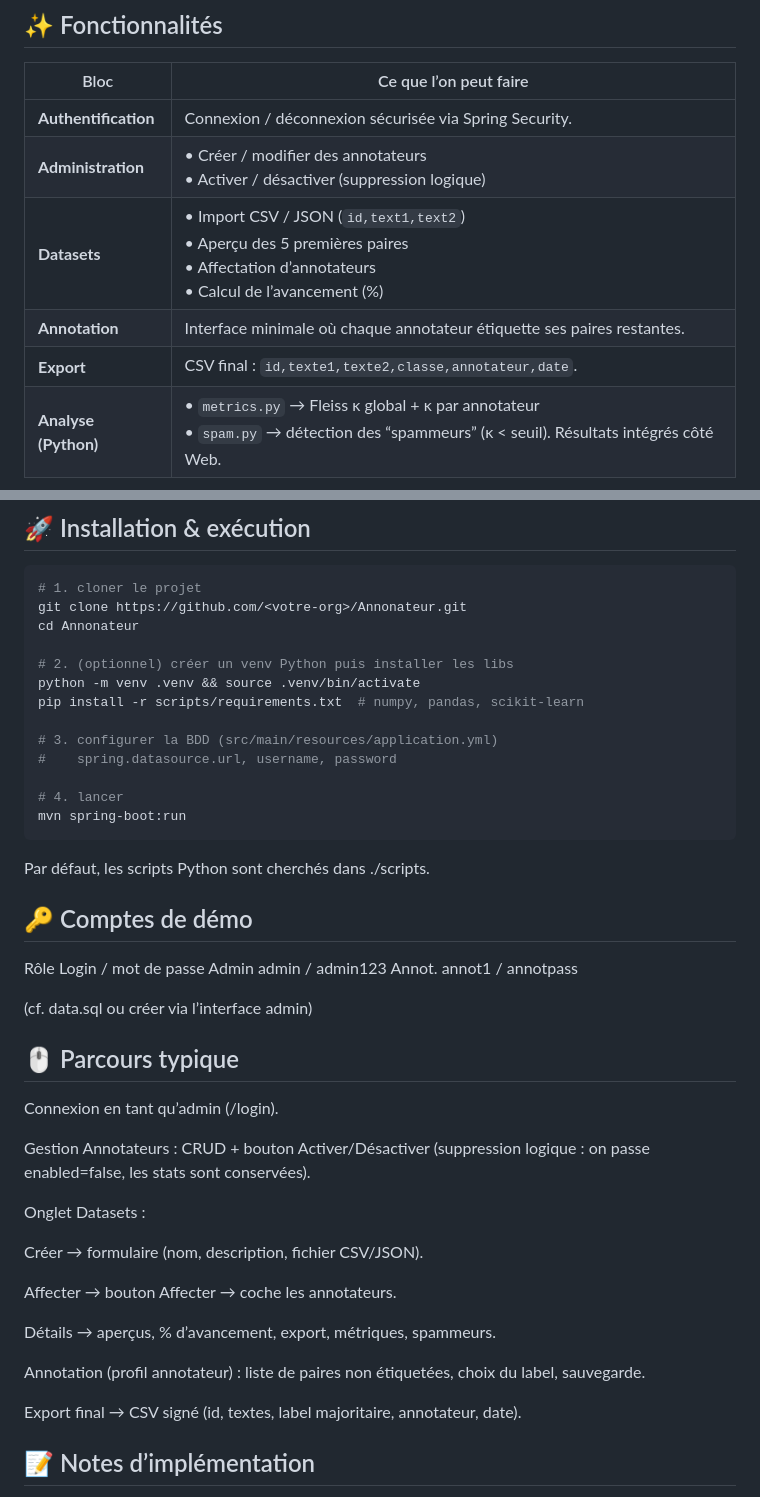
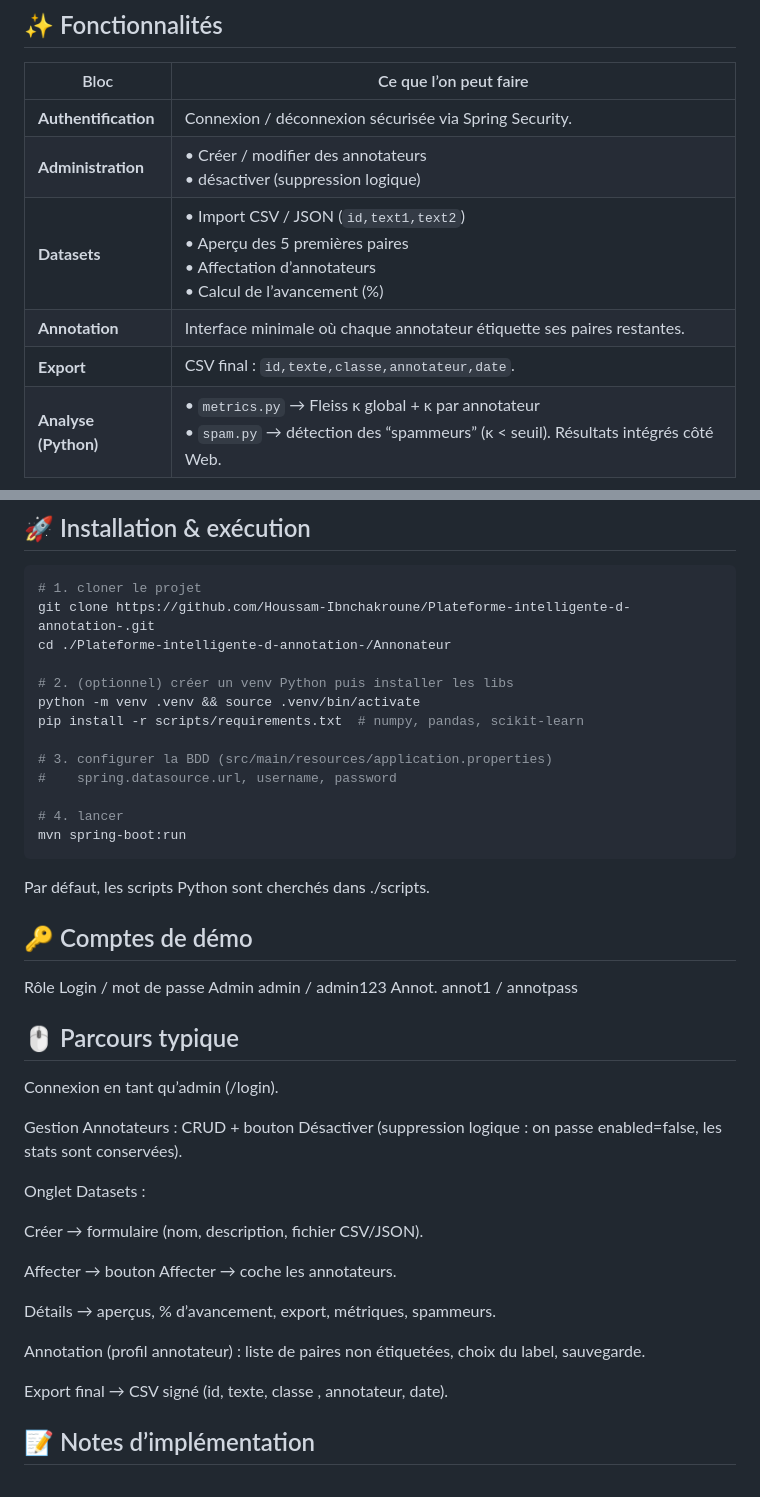
Before and after one commit to Houssam-Ibnchakroune/Plateforme-intelligente-d-annotation-, a Markdown page: README.md, 2 parts joined by grey strips. GitHub-like rendering.

````diff
--- a/README.md
+++ b/README.md
@@ -12,10 +12,10 @@ Application web **Spring Boot / Thymeleaf** pour la gestion et l’annotation co
 | Bloc | Ce que l’on peut faire |
 |------|------------------------|
 | **Authentification** | Connexion / déconnexion sécurisée via Spring Security. |
-| **Administration** | • Créer / modifier des annotateurs <br> • Activer / désactiver (suppression logique) |
+| **Administration** | • Créer / modifier des annotateurs <br> • désactiver (suppression logique) |
 | **Datasets** | • Import CSV / JSON (`id,text1,text2`) <br> • Aperçu des 5 premières paires <br> • Affectation d’annotateurs <br> • Calcul de l’avancement (%) |
 | **Annotation** | Interface minimale où chaque annotateur étiquette ses paires restantes. |
-| **Export** | CSV final : `id,texte1,texte2,classe,annotateur,date`. |
+| **Export** | CSV final : `id,texte,classe,annotateur,date`. |
 | **Analyse (Python)** | • `metrics.py` → Fleiss κ global + κ par annotateur <br> • `spam.py` → détection des “spammeurs” (κ \< seuil). Résultats intégrés côté Web. |
 
 ---
@@ -54,14 +54,14 @@ Application web **Spring Boot / Thymeleaf** pour la gestion et l’annotation co
 
 ```bash
 # 1. cloner le projet
-git clone https://github.com/<votre-org>/Annonateur.git
-cd Annonateur
+git clone https://github.com/Houssam-Ibnchakroune/Plateforme-intelligente-d-annotation-.git
+cd ./Plateforme-intelligente-d-annotation-/Annonateur
 
 # 2. (optionnel) créer un venv Python puis installer les libs
 python -m venv .venv && source .venv/bin/activate
 pip install -r scripts/requirements.txt  # numpy, pandas, scikit-learn
 
-# 3. configurer la BDD (src/main/resources/application.yml)
+# 3. configurer la BDD (src/main/resources/application.properties)
 #    spring.datasource.url, username, password
 
 # 4. lancer
@@ -74,12 +74,12 @@ Rôle	Login / mot de passe
 Admin	admin / admin123
 Annot.	annot1 / annotpass
 
-(cf. data.sql ou créer via l’interface admin)
+
 
 ## 🖱️ Parcours typique
 Connexion en tant qu’admin (/login).
 
-Gestion Annotateurs : CRUD + bouton Activer/Désactiver (suppression logique : on passe enabled=false, les stats sont conservées).
+Gestion Annotateurs : CRUD + bouton Désactiver (suppression logique : on passe enabled=false, les stats sont conservées).
 
 Onglet Datasets :
 
@@ -91,7 +91,7 @@ Détails → aperçus, % d’avancement, export, métriques, spammeurs.
 
 Annotation (profil annotateur) : liste de paires non étiquetées, choix du label, sauvegarde.
 
-Export final → CSV signé (id, textes, label majoritaire, annotateur, date).
+Export final → CSV signé (id, texte, classe , annotateur, date).
 
 ## 📝 Notes d’implémentation
 Point	Détail
````
